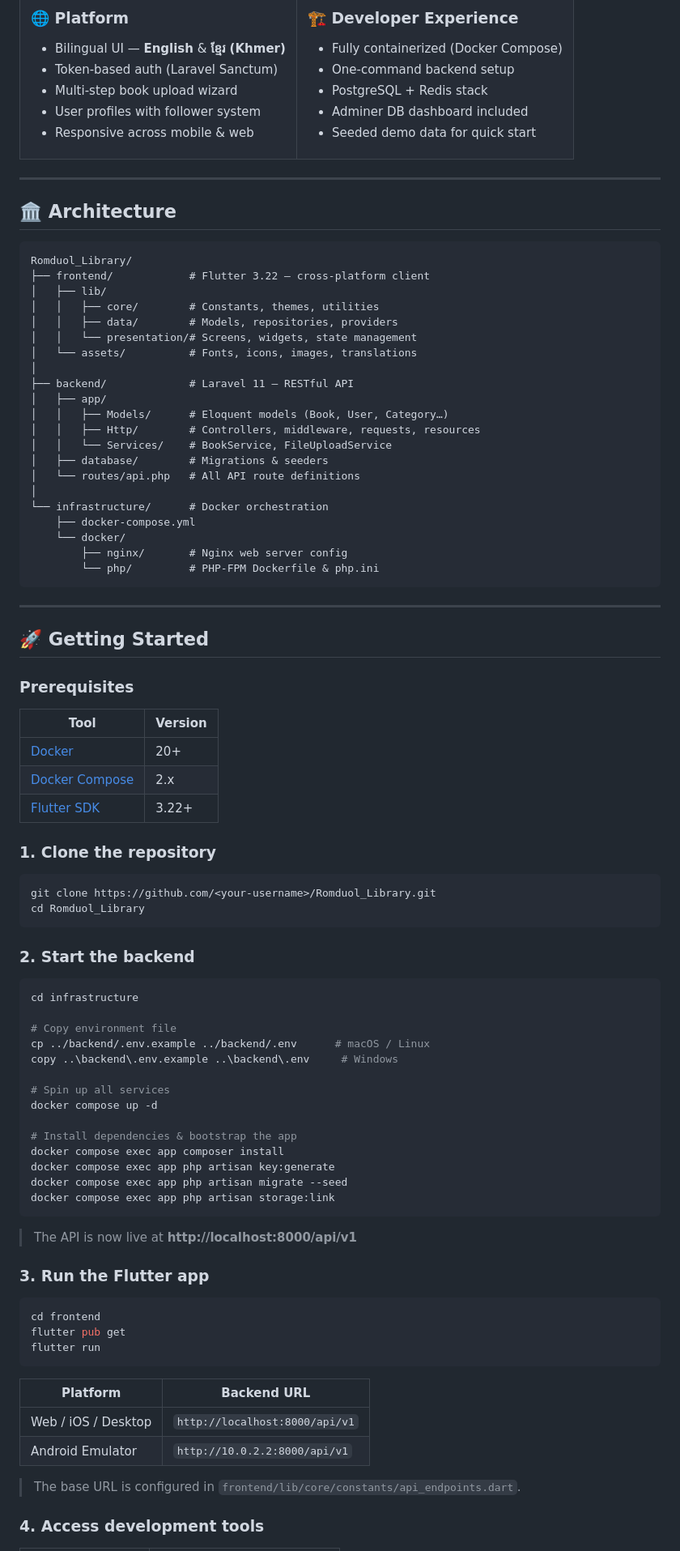
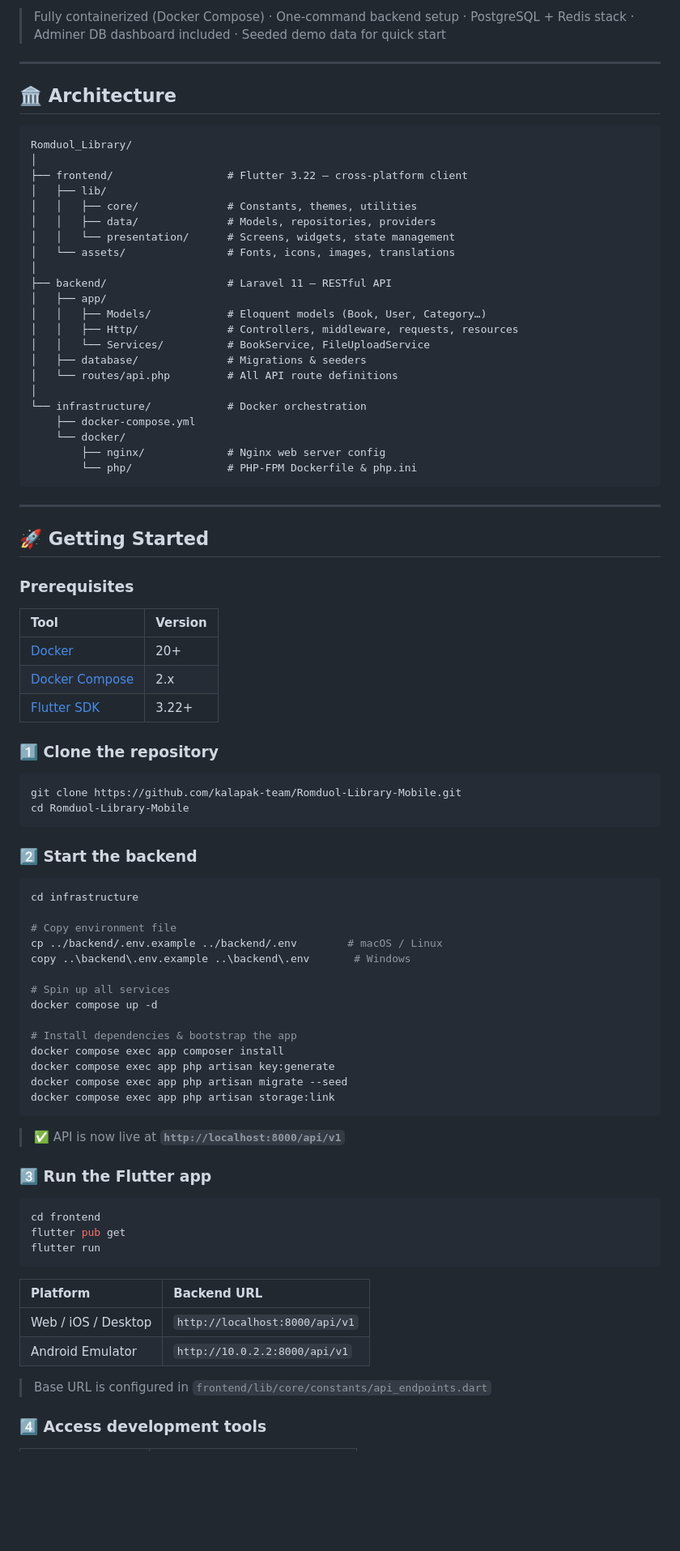
Before and after one commit to kalapak-team/Romduol-Library-Mobile, a Markdown page: README.md, the part around one of its changes. Shown at 81% size. Drawn GitHub-style; blank space fills up the shorter version.

Commit message:
Update: edited some code in frontend and backend

````diff
--- a/README.md
+++ b/README.md
@@ -71,26 +61,5 @@ Built with **Flutter** on the frontend and **Laravel** on the backend, fully con
 
-### 🌐 Platform
-
-- Bilingual UI — **English** & **ខ្មែរ (Khmer)**
-- Token-based auth (Laravel Sanctum)
-- Multi-step book upload wizard
-- User profiles with follower system
-- Responsive across mobile & web
-
-</td>
-<td>
-
-### 🏗️ Developer Experience
-
-- Fully containerized (Docker Compose)
-- One-command backend setup
-- PostgreSQL + Redis stack
-- Adminer DB dashboard included
-- Seeded demo data for quick start
-
-</td>
-</tr>
-</table>
+> Fully containerized (Docker Compose) · One-command backend setup · PostgreSQL + Redis stack · Adminer DB dashboard included · Seeded demo data for quick start
 
 ---
 
@@ -98,26 +67,27 @@ Built with **Flutter** on the frontend and **Laravel** on the backend, fully con
 
 ```
 Romduol_Library/
-├── frontend/            # Flutter 3.22 — cross-platform client
+│
+├── frontend/                  # Flutter 3.22 — cross-platform client
 │   ├── lib/
-│   │   ├── core/        # Constants, themes, utilities
-│   │   ├── data/        # Models, repositories, providers
-│   │   └── presentation/# Screens, widgets, state management
-│   └── assets/          # Fonts, icons, images, translations
+│   │   ├── core/              # Constants, themes, utilities
+│   │   ├── data/              # Models, repositories, providers
+│   │   └── presentation/      # Screens, widgets, state management
+│   └── assets/                # Fonts, icons, images, translations
 │
-├── backend/             # Laravel 11 — RESTful API
+├── backend/                   # Laravel 11 — RESTful API
 │   ├── app/
-│   │   ├── Models/      # Eloquent models (Book, User, Category…)
-│   │   ├── Http/        # Controllers, middleware, requests, resources
-│   │   └── Services/    # BookService, FileUploadService
-│   ├── database/        # Migrations & seeders
-│   └── routes/api.php   # All API route definitions
+│   │   ├── Models/            # Eloquent models (Book, User, Category…)
+│   │   ├── Http/              # Controllers, middleware, requests, resources
+│   │   └── Services/          # BookService, FileUploadService
+│   ├── database/              # Migrations & seeders
+│   └── routes/api.php         # All API route definitions
 │
-└── infrastructure/      # Docker orchestration
+└── infrastructure/            # Docker orchestration
     ├── docker-compose.yml
     └── docker/
-        ├── nginx/       # Nginx web server config
-        └── php/         # PHP-FPM Dockerfile & php.ini
+        ├── nginx/             # Nginx web server config
+        └── php/               # PHP-FPM Dockerfile & php.ini
 ```
 
 ---
@@ -127,26 +97,26 @@ Romduol_Library/
 ### Prerequisites
 
 | Tool                                                        | Version |
-| ----------------------------------------------------------- | ------- |
+| :---------------------------------------------------------- | :------ |
 | [Docker](https://www.docker.com/)                           | 20+     |
 | [Docker Compose](https://docs.docker.com/compose/)          | 2.x     |
 | [Flutter SDK](https://docs.flutter.dev/get-started/install) | 3.22+   |
 
-### 1. Clone the repository
+### 1️⃣ Clone the repository
 
 ```bash
-git clone https://github.com/<your-username>/Romduol_Library.git
-cd Romduol_Library
+git clone https://github.com/kalapak-team/Romduol-Library-Mobile.git
+cd Romduol-Library-Mobile
 ```
 
-### 2. Start the backend
+### 2️⃣ Start the backend
 
 ```bash
 cd infrastructure
 
 # Copy environment file
-cp ../backend/.env.example ../backend/.env      # macOS / Linux
-copy ..\backend\.env.example ..\backend\.env     # Windows
+cp ../backend/.env.example ../backend/.env        # macOS / Linux
+copy ..\backend\.env.example ..\backend\.env       # Windows
 
 # Spin up all services
 docker compose up -d
@@ -158,9 +128,9 @@ docker compose exec app php artisan migrate --seed
 docker compose exec app php artisan storage:link
 ```
 
-> The API is now live at **http://localhost:8000/api/v1**
+> ✅ API is now live at **`http://localhost:8000/api/v1`**
 
-### 3. Run the Flutter app
+### 3️⃣ Run the Flutter app
 
 ```bash
 cd frontend
@@ -169,11 +139,11 @@ flutter run
 ```
 
 | Platform            | Backend URL                    |
-| ------------------- | ------------------------------ |
+| :------------------ | :----------------------------- |
 | Web / iOS / Desktop | `http://localhost:8000/api/v1` |
 | Android Emulator    | `http://10.0.2.2:8000/api/v1`  |
 
-> The base URL is configured in `frontend/lib/core/constants/api_endpoints.dart`.
+> Base URL is configured in `frontend/lib/core/constants/api_endpoints.dart`
 
-### 4. Access development tools
+### 4️⃣ Access development tools
 
````
Also changed, not shown: other parts of README.md (+140 -136 lines).
